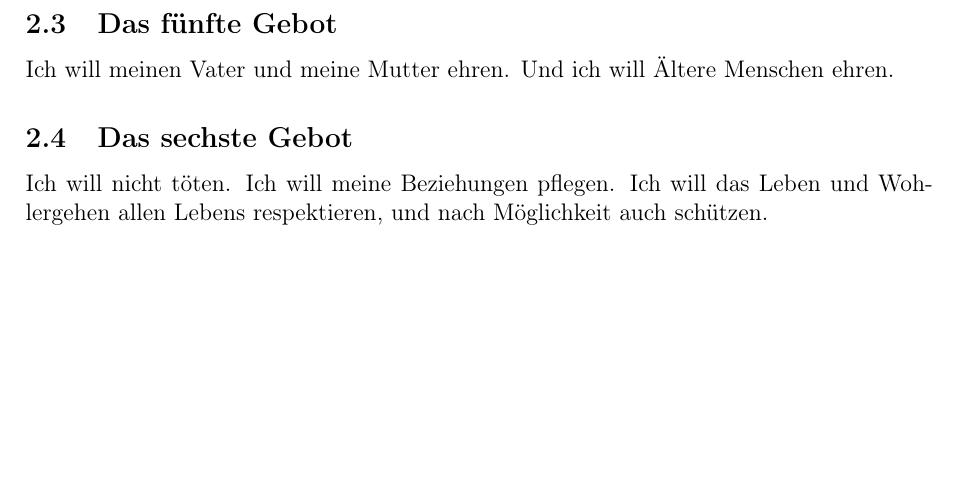
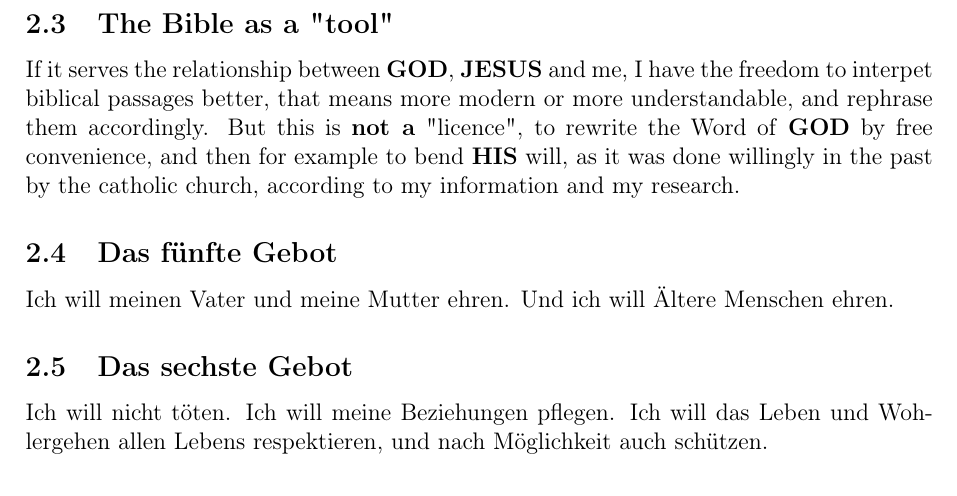
Before and after one commit to DerRobert-28/Der-Freie-Christ, a LaTeX document (src/The Free Christian.tex): part of page 4 of 4, cut at the place of the change, the shorter picture padded with empty space. Compiled offline with pdfLaTeX.

Commit message:
translate Die Bibel als Werkzeug

```diff
--- a/src/The Free Christian.tex
+++ b/src/The Free Christian.tex
@@ -128,19 +128,18 @@
 		although it is not less important,
 		to also cherish them warmly.
 
-%	\subsection{Die Bibel als \q{Werkzeug}}
-%		Wenn es der Beziehung zwischen {\Gott},
-%		{\Jesus} und mir dient,
-%		habe ich die Freiheit,
-%		Bibelstellen besser, also moderner oder verst\"andlicher, auszulegen,
-%		und entsprechend umzuformulieren.
-%		Das ist jedoch \textbf{kein} Freibrief daf\"ur,
-%		das Wort {\Gottes} nach Gutdünken umzuschreiben,
-%		und damit beispielsweise {\Seinen} Willen zu beugen,
-%		so wie es,
-%		meinen Informationen und Recherchen nach,
-%		die Katholische Kirche in der Vergangenheit gerne gemacht hat.
-%
+	\subsection{The Bible as a \q{tool}}
+		If it serves the relationship between {\God},
+		{\Jesus} and me,
+		I have the freedom to interpet biblical passages better,
+		that means more modern or more understandable,
+		and rephrase them accordingly.
+		But this is \textbf{not a} \q{licence},
+		to rewrite the Word of {\God} by free convenience,
+		and then for example to bend {\His} will,
+		as it was done willingly in the past by the catholic church,
+		according to my information and my research.
+
 %	\section{Die 10 Gebote}
 %		Die traditionellen 10 Gebote werden \"ublicherweise aus der Sicht {\Gottes} \"uberliefert,
 %		also in der Form \q{Du sollst (nicht) ...}.
```
Also changed, not shown: src/The Free Christian.pdf, 5 other files.
